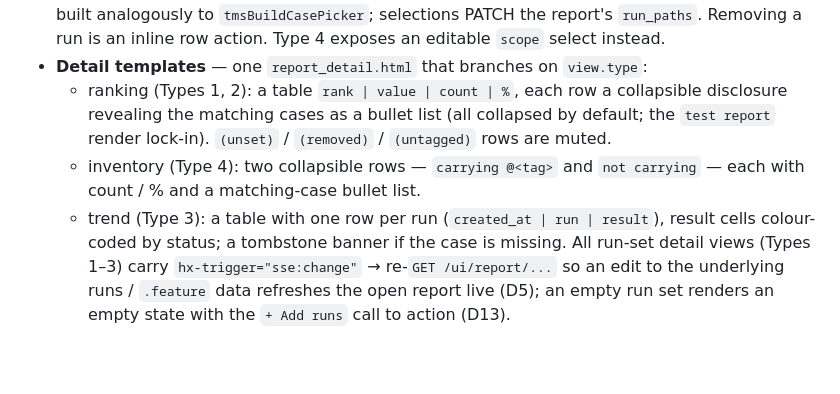
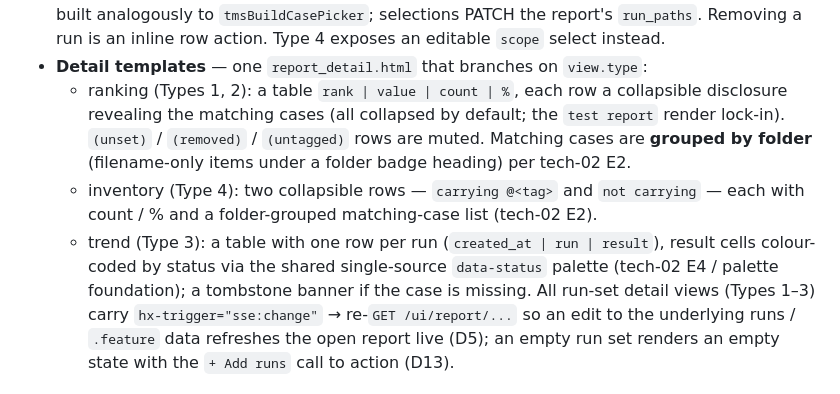
Before and after one commit to Hoangtran-qualgo/tms-poc, a Markdown page: specs/features/12-feature-quality-report-NEW.md, the part around the change. GitHub-like rendering; blank space fills up the shorter version.

Commit message:
update docs (#4)
Co-authored-by: Hoang.Tran TECH (Melo) <hoang.tv@QGM0212.local>

```diff
--- a/specs/features/12-feature-quality-report-NEW.md
+++ b/specs/features/12-feature-quality-report-NEW.md
@@ -363,15 +363,18 @@ next to `RunParseError` / `EnumsParseError` (`app/server/errors.py`).
 - **Detail templates** — one `report_detail.html` that branches on
   `view.type`:
   - ranking (Types 1, 2): a table `rank | value | count | %`, each
-    row a collapsible disclosure revealing the matching cases as a
-    bullet list (all collapsed by default; the `test report` render
-    lock-in). `(unset)` / `(removed)` / `(untagged)` rows are muted.
+    row a collapsible disclosure revealing the matching cases (all
+    collapsed by default; the `test report` render lock-in).
+    `(unset)` / `(removed)` / `(untagged)` rows are muted. Matching
+    cases are **grouped by folder** (filename-only items under a
+    folder badge heading) per tech-02 E2.
   - inventory (Type 4): two collapsible rows — `carrying @<tag>` and
-    `not carrying` — each with count / % and a matching-case bullet
-    list.
+    `not carrying` — each with count / % and a folder-grouped
+    matching-case list (tech-02 E2).
   - trend (Type 3): a table with one row per run (`created_at | run |
-    result`), result cells colour-coded by status; a tombstone banner
-    if the case is missing.
+    result`), result cells colour-coded by status via the shared
+    single-source `data-status` palette (tech-02 E4 / palette
+    foundation); a tombstone banner if the case is missing.
   All run-set detail views (Types 1–3) carry `hx-trigger="sse:change"`
   → re-`GET /ui/report/...` so an edit to the underlying runs /
   `.feature` data refreshes the open report live (D5); an empty run
```
Also changed, not shown: specs/features/10-feature-test-run-NEW.md (+21 -20 lines).
